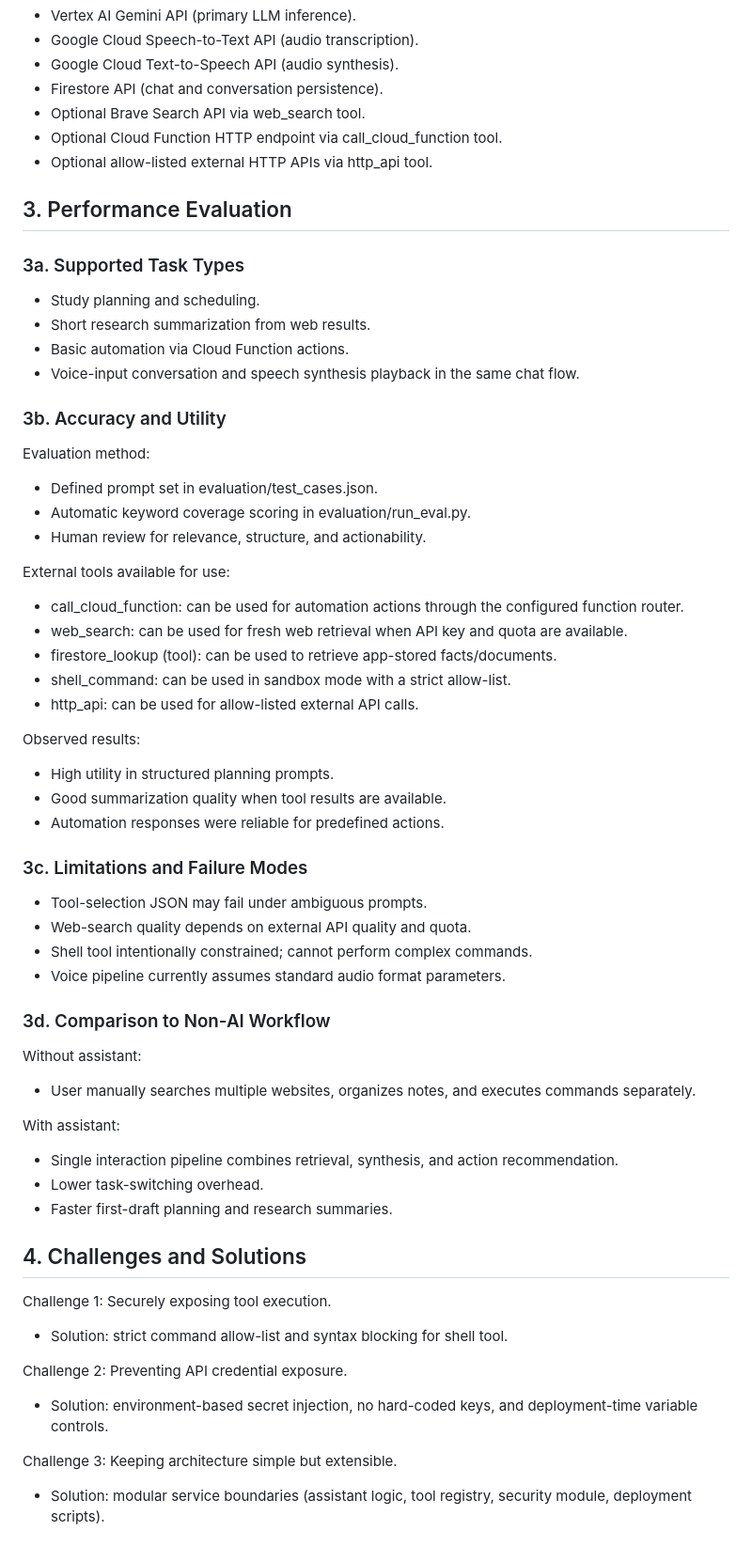
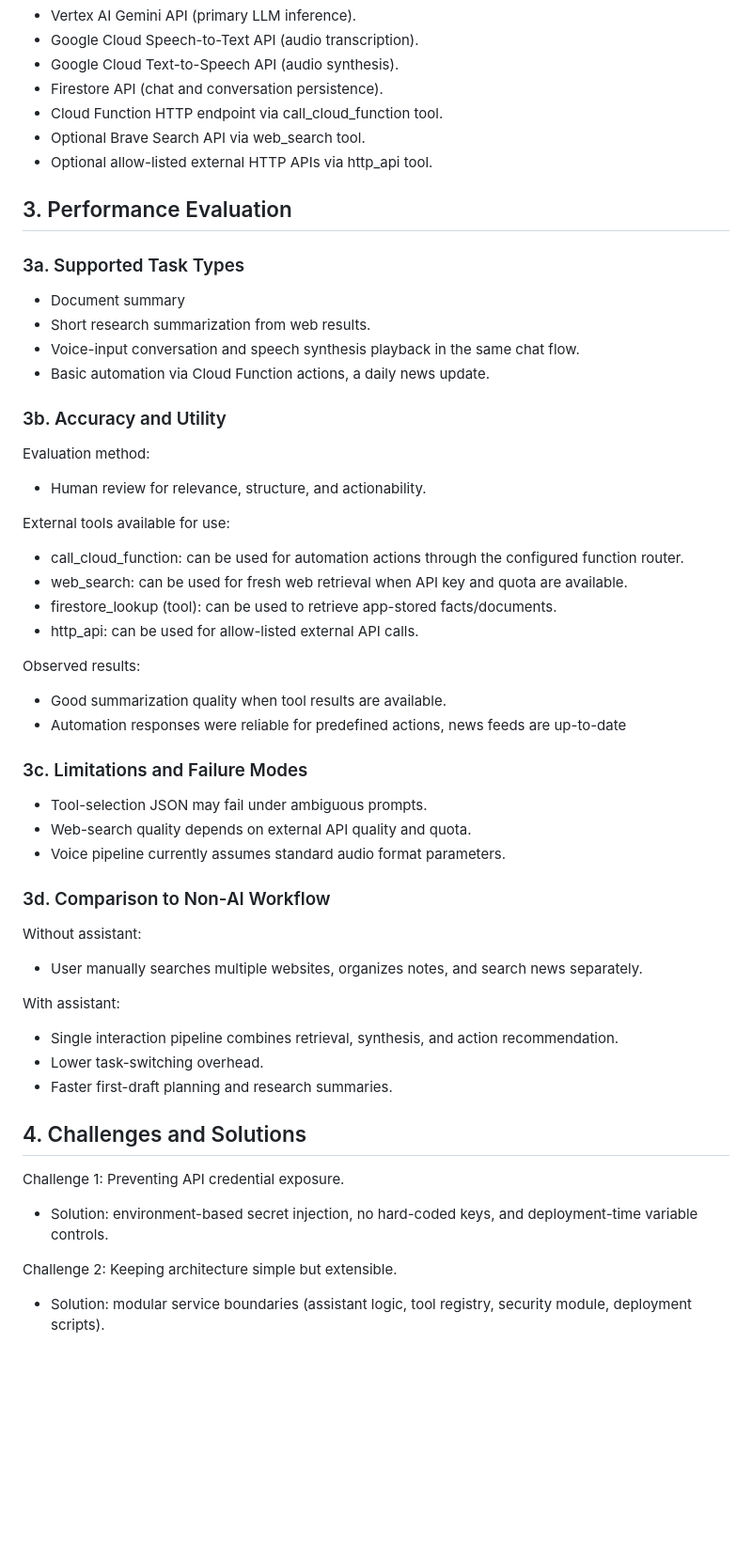
Before and after one commit to richzltw/AI-Assistant, a Markdown page: docs/final_report.md, the part around the change printed below. Shown: that part at 94% size. GitHub-like rendering; blank space fills up the shorter version.

```diff
--- a/docs/final_report.md
+++ b/docs/final_report.md
@@ -78,45 +80,40 @@ External/cloud APIs and services integrated:
 - Google Cloud Speech-to-Text API (audio transcription).
 - Google Cloud Text-to-Speech API (audio synthesis).
 - Firestore API (chat and conversation persistence).
+- Cloud Function HTTP endpoint via call_cloud_function tool.
 - Optional Brave Search API via web_search tool.
-- Optional Cloud Function HTTP endpoint via call_cloud_function tool.
 - Optional allow-listed external HTTP APIs via http_api tool.
 
 ## 3. Performance Evaluation
 
 ### 3a. Supported Task Types
-- Study planning and scheduling.
+- Document summary
 - Short research summarization from web results.
-- Basic automation via Cloud Function actions.
 - Voice-input conversation and speech synthesis playback in the same chat flow.
+- Basic automation via Cloud Function actions, a daily news update.
 
 ### 3b. Accuracy and Utility
 Evaluation method:
-- Defined prompt set in evaluation/test_cases.json.
-- Automatic keyword coverage scoring in evaluation/run_eval.py.
 - Human review for relevance, structure, and actionability.
 
 External tools available for use:
 - call_cloud_function: can be used for automation actions through the configured function router.
 - web_search: can be used for fresh web retrieval when API key and quota are available.
 - firestore_lookup (tool): can be used to retrieve app-stored facts/documents.
-- shell_command: can be used in sandbox mode with a strict allow-list.
 - http_api: can be used for allow-listed external API calls.
 
 Observed results:
-- High utility in structured planning prompts.
 - Good summarization quality when tool results are available.
-- Automation responses were reliable for predefined actions.
+- Automation responses were reliable for predefined actions, news feeds are up-to-date
 
 ### 3c. Limitations and Failure Modes
 - Tool-selection JSON may fail under ambiguous prompts.
 - Web-search quality depends on external API quality and quota.
-- Shell tool intentionally constrained; cannot perform complex commands.
 - Voice pipeline currently assumes standard audio format parameters.
 
 ### 3d. Comparison to Non-AI Workflow
 Without assistant:
-- User manually searches multiple websites, organizes notes, and executes commands separately.
+- User manually searches multiple websites, organizes notes, and search news separately.
 
 With assistant:
 - Single interaction pipeline combines retrieval, synthesis, and action recommendation.
@@ -124,13 +121,11 @@ With assistant:
 - Faster first-draft planning and research summaries.
 
 ## 4. Challenges and Solutions
-Challenge 1: Securely exposing tool execution.
-- Solution: strict command allow-list and syntax blocking for shell tool.
 
-Challenge 2: Preventing API credential exposure.
+Challenge 1: Preventing API credential exposure.
 - Solution: environment-based secret injection, no hard-coded keys, and deployment-time variable controls.
 
-Challenge 3: Keeping architecture simple but extensible.
+Challenge 2: Keeping architecture simple but extensible.
 - Solution: modular service boundaries (assistant logic, tool registry, security module, deployment scripts).
 
 ## 5. Key Learnings About Cloud AI Systems
```
Also changed, not shown: other parts of docs/final_report.md (+15 -10 lines), docs/proposal.md (+9 -10 lines), docs/architecture.png, 6 other files.
